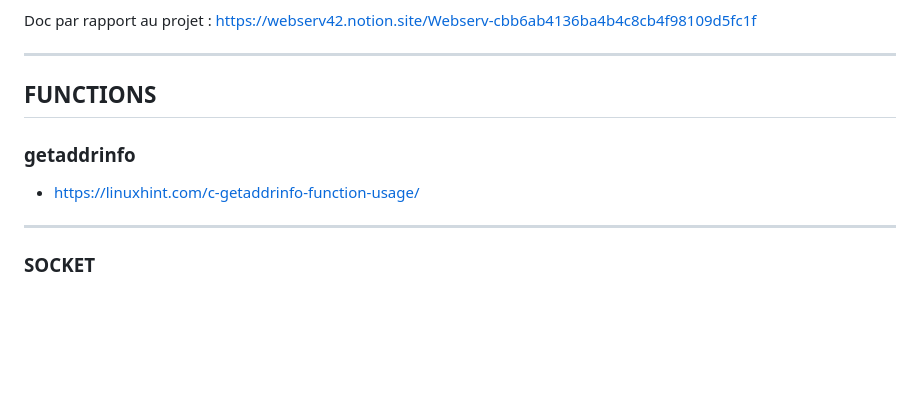
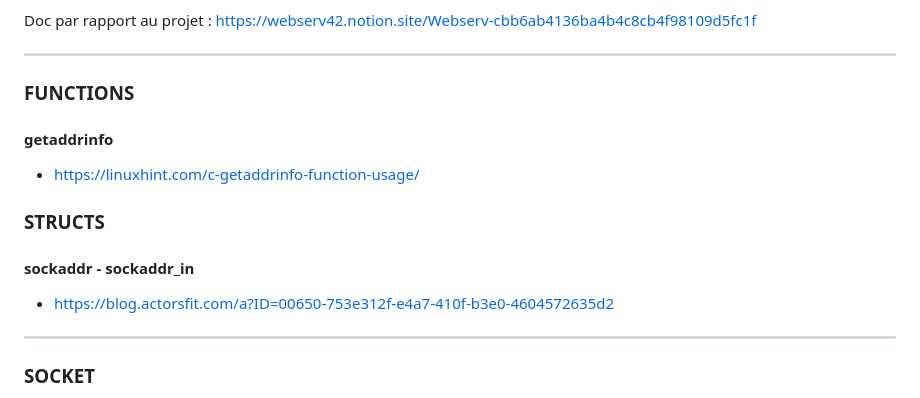
Before and after one commit to mtellal/webserv, a Markdown page: README.md, the part around the change. GitHub-like rendering; blank space fills up the shorter version.

```diff
--- a/README.md
+++ b/README.md
@@ -51,11 +51,13 @@ Doc par rapport au projet : https://webserv42.notion.site/Webserv-cbb6ab4136ba4b
 
 -----------------------------------------------------------------------------------------------------
 
-## FUNCTIONS
-### getaddrinfo
+### FUNCTIONS
+#### getaddrinfo
 - https://linuxhint.com/c-getaddrinfo-function-usage/
 
-
+### STRUCTS
+#### sockaddr - sockaddr_in
+- https://blog.actorsfit.com/a?ID=00650-753e312f-e4a7-410f-b3e0-4604572635d2
 ---------------------------------------------------------------------------------------------------
 
 ### SOCKET
```
